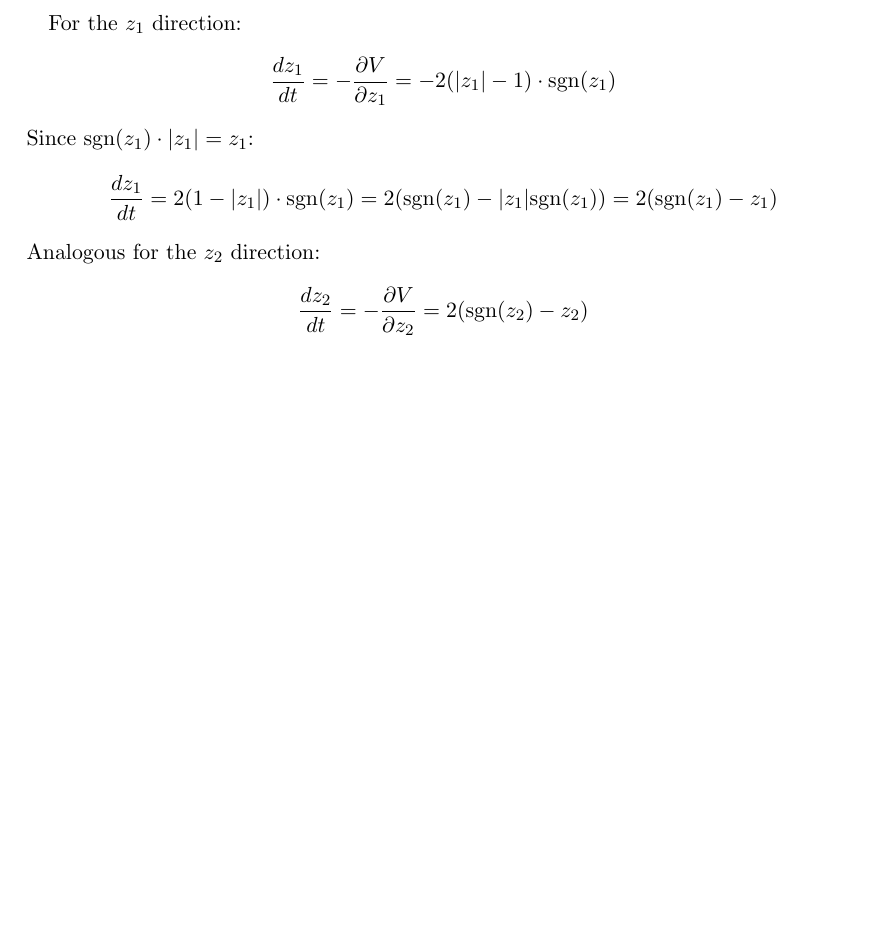
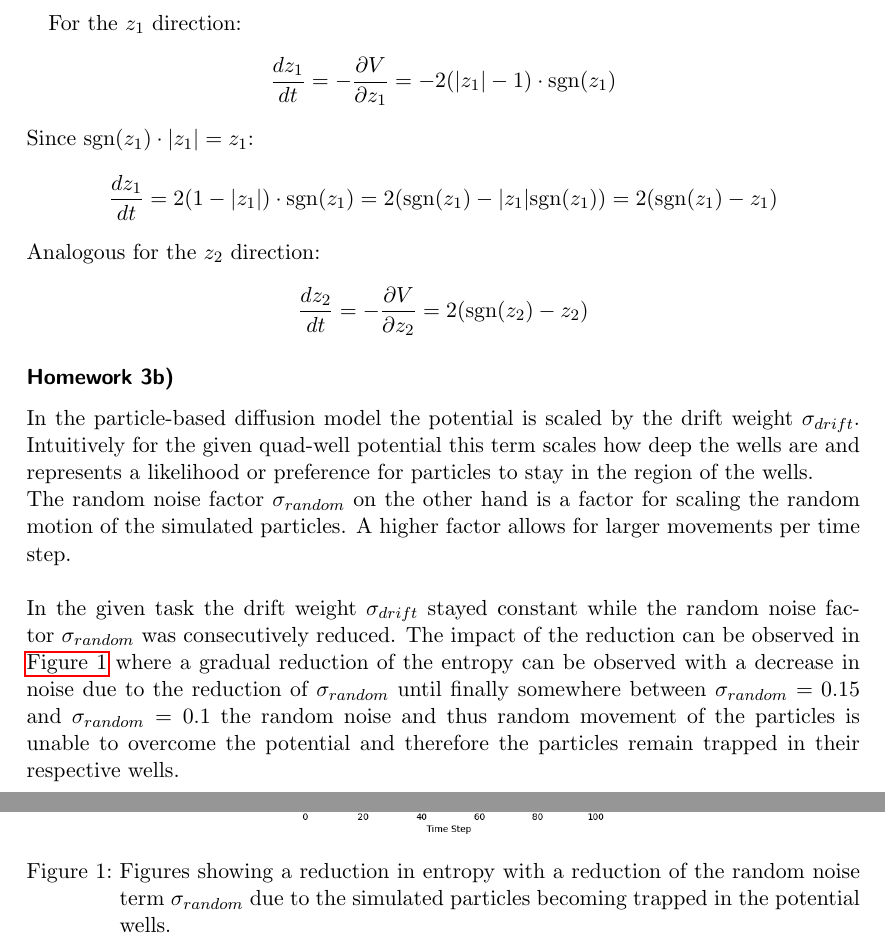
Before and after one commit to haleminhduong/ComplexSystems, a LaTeX document (Ex7/Ex7.tex): part of page 2 of 2 before the commit and two parts of pages 2 and 3 of 3 after it, the two joined at a grey line, cut so that both start at the same text, the shorter picture padded with empty space. Compiled offline with pdfLaTeX.

Commit message:
Added plots and explanation for 3b) to TEX

```diff
--- a/Ex7/Ex7.tex
+++ b/Ex7/Ex7.tex
@@ -6,7 +6,9 @@
 %\usepackage{mathtools} % For some extra math-related functionality, such as matrix*
 %\usepackage{hyperref} % For using \autoref
 %\usepackage{listings} % For adding code to the latex document
-%\usepackage{caption} % For adding captions
+\usepackage{caption} % For adding captions
+\usepackage{subcaption} % For adding subfigures and subcaptions
+\usepackage{hyperref} % For referencing plots, tables, etc.
 \usepackage{color} % For color in code
 %\usepackage{nicematrix} % For creating matrices with outer rows and columns, with dsahed line separators. Documentation: https://ctan.org/pkg/nicematrix
 \usepackage{float} % For better control over float environments
@@ -105,3 +102,9 @@ $$
 \frac{dz_2}{dt} = - \frac{\partial V}{\partial z_2} = 2(\text{sgn}(z_2) - z_2)
 $$
 
+
+%%%%%%%%%%%%%%%%%%%
+%%%	Homework 3)	%%%
+%%%%%%%%%%%%%%%%%%%
+
+\subsubsection*{Homework 3b)}
@@ -108 +130,16 @@ $$
+    \begin{subfigure}[c]{0.49\textwidth}
+        \includegraphics[width=\linewidth]{Shannon_Entropy_(sigma_random_=_0.1).png}
+        %\caption{Subplot caption}
+    \end{subfigure}
+    \caption{Figures showing a reduction in entropy with a reduction of the random noise term $\sigma_{random}$ due to the simulated particles becoming trapped in the potential wells.}
+    \label{fig:ShannonEntropy}
+\end{figure}
+
+In the particle-based diffusion model the potential is scaled by the drift weight $\sigma_{drift}$. Intuitively for the given quad-well potential this term scales how deep the wells are and represents a likelihood or preference for particles to stay in the region of the wells.
+\\
+The random noise factor $\sigma_{random}$ on the other hand is a factor for scaling the random motion of the simulated particles. A higher factor allows for larger movements per time step.
+\\ \\
+In the given task the drift weight $\sigma_{drift}$ stayed constant while the random noise factor $\sigma_{random}$ was consecutively reduced. The impact of the reduction can be observed in \autoref{fig:ShannonEntropy} where a gradual reduction of the entropy can be observed with a decrease in noise due to the reduction of $\sigma_{random}$ until finally somewhere between $\sigma_{random}=0.15$ and $\sigma_{random}=0.1$ the random noise and thus random movement of the particles is unable to overcome the potential and therefore the particles remain trapped in their respective wells.
+
+
 \end{document}
```
Also changed, not shown: Ex7/Ex7.tex (24 more changed lines).
